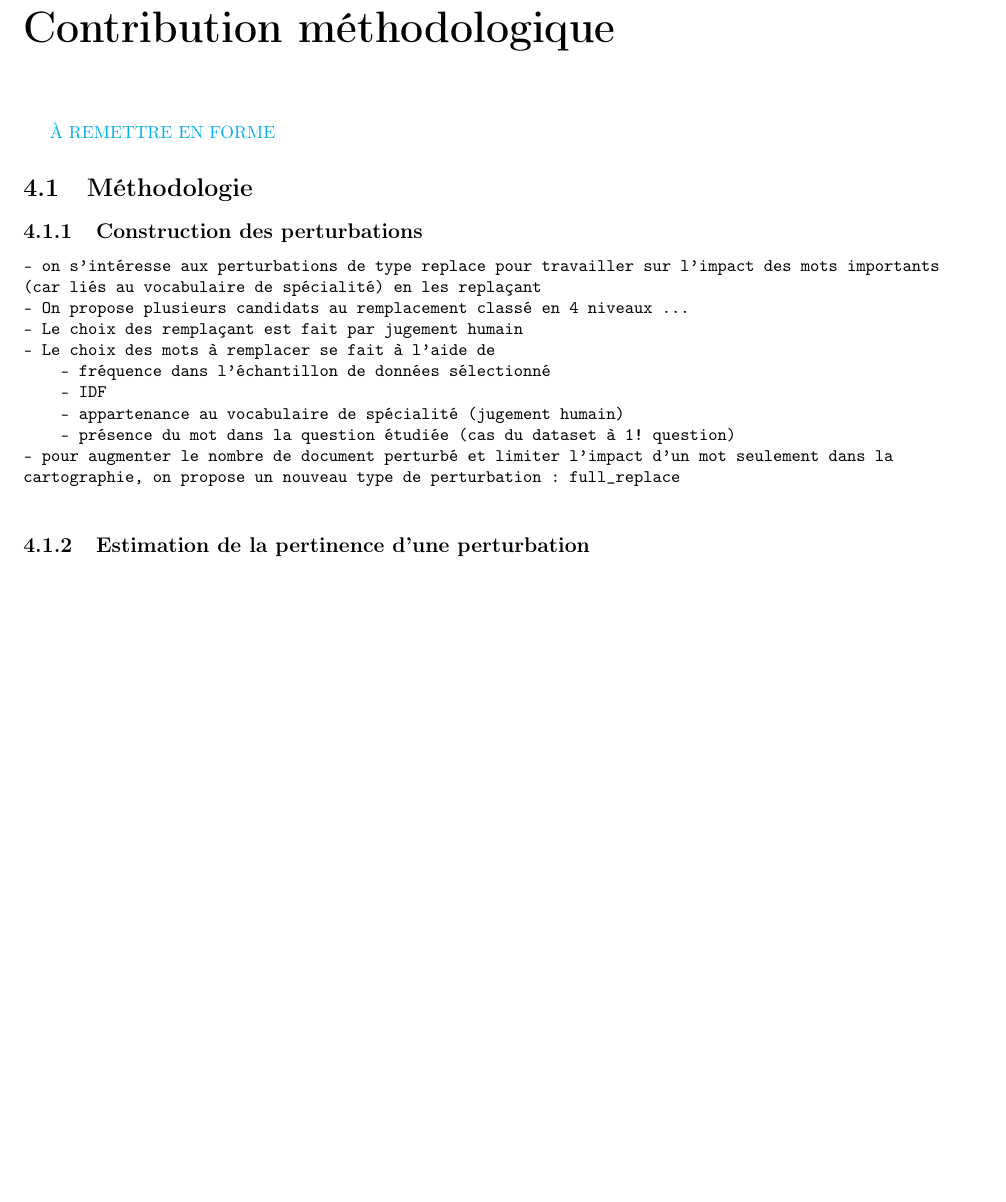
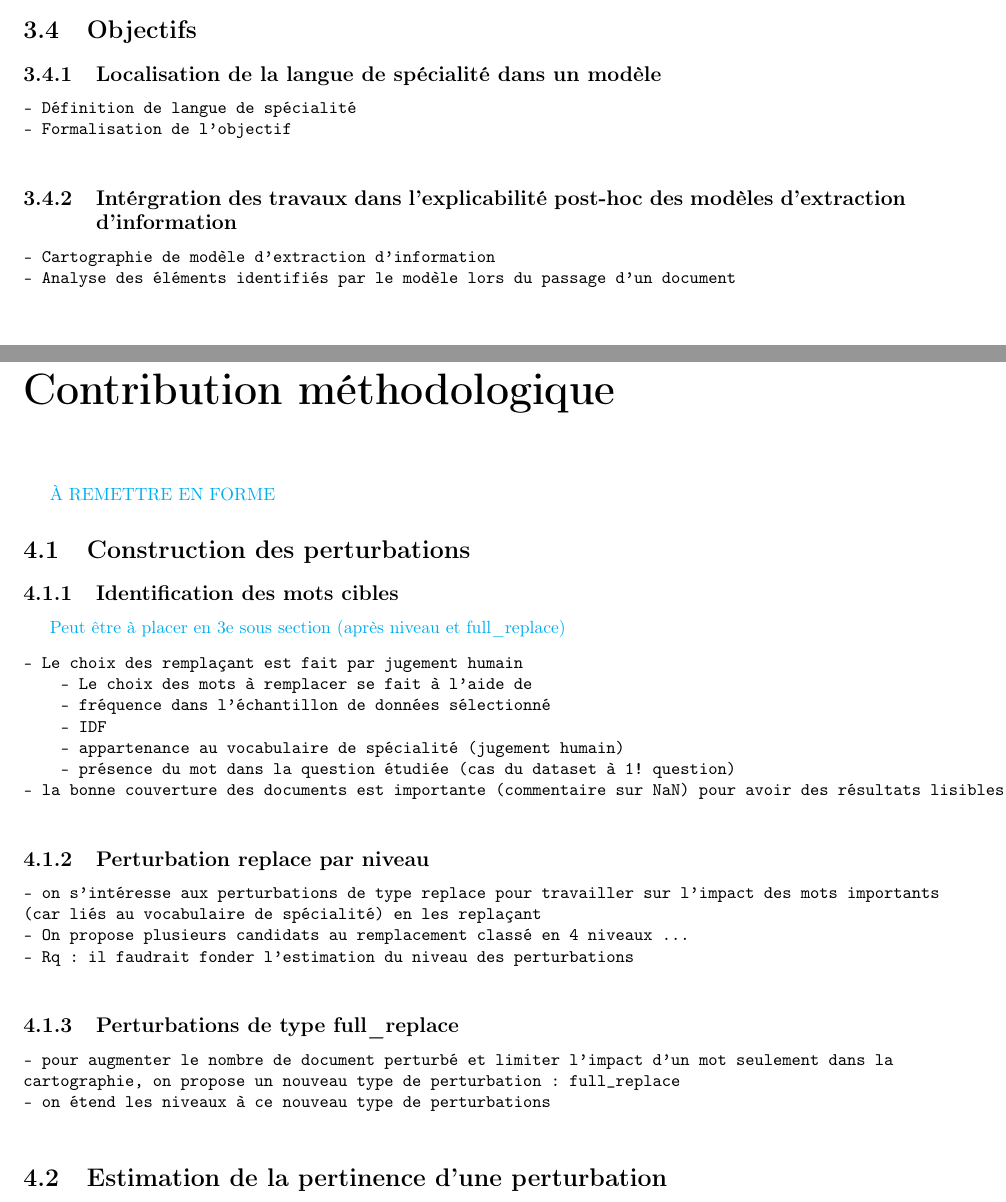
Before and after one commit to madelvallezpro/RAGRights, a LaTeX document (rapportS10/rapport/main.tex, which reads rapportS10/rapport/methodo/methodo.tex, rapportS10/rapport/pre-expe/pre-expe.tex): part of page 11 of 21 before the commit and two parts of pages 10 and 11 of 21 after it, the two joined at a grey line, cut at the place of the change, the shorter picture padded with empty space. Compiled offline with pdfLaTeX.

Commit message:
révision du plan chapitres constrcution préalable des utils, méthodologie ! reste révision du contenu et chapitre resultats à reprendre

```diff
--- a/rapportS10/rapport/methodo/methodo.tex
+++ b/rapportS10/rapport/methodo/methodo.tex
@@ -1,29 +1,45 @@
 
 \md{À REMETTRE EN FORME}
-\section{Méthodologie}
-    \subsection{Construction des perturbations}
+\section{Construction des perturbations}
+
+    \subsection{Identification des mots cibles}
+        \md{Peut être à placer en 3e sous section (après niveau et full\_replace)}
+        \begin{verbatim}
+- Le choix des remplaçant est fait par jugement humain
+    - Le choix des mots à remplacer se fait à l'aide de
+    - fréquence dans l'échantillon de données sélectionné
+    - IDF
+    - appartenance au vocabulaire de spécialité (jugement humain)
+    - présence du mot dans la question étudiée (cas du dataset à 1! question)
+- la bonne couverture des documents est importante (commentaire sur NaN) pour avoir des résultats lisibles
+        \end{verbatim}
+
+    \subsection{Perturbation replace par niveau}
         \begin{verbatim}
 - on s'intéresse aux perturbations de type replace pour travailler sur l'impact des mots importants
 (car liés au vocabulaire de spécialité) en les replaçant
 - On propose plusieurs candidats au remplacement classé en 4 niveaux ...
-- Le choix des remplaçant est fait par jugement humain
-- Le choix des mots à remplacer se fait à l'aide de
-    - fréquence dans l'échantillon de données sélectionné
-    - IDF
-    - appartenance au vocabulaire de spécialité (jugement humain)
-    - présence du mot dans la question étudiée (cas du dataset à 1! question)
+- Rq : il faudrait fonder l'estimation du niveau des perturbations
+        \end{verbatim}
+
+    \subsection{Perturbations de type full\_replace}
+        \begin{verbatim}
 - pour augmenter le nombre de document perturbé et limiter l'impact d'un mot seulement dans la
 cartographie, on propose un nouveau type de perturbation : full_replace
+- on étend les niveaux à ce nouveau type de perturbations
         \end{verbatim}
 
-    \subsection{Estimation de la pertinence d'une perturbation}
-        \begin{verbatim}
+\section{Estimation de la pertinence d'une perturbation}
+    \begin{verbatim}
 SI PAS DÉJÀ PRÉSENTÉ DANS PARTIE DE L'ÉTAT DE L'ART SUR MECHIR
 - On visualise des scores de similarité entre questoin et document
 - graphique d'exemple + texte d'accompagnement à la lecture
 - Un perturbation peut être considérée comme pertinente lorsqu'elle modifie significativement
 (jugement humain) la distribution des cores pour l'échantillon du dataset étudié
-        \end{verbatim}
+
+    \end{verbatim}
+
+
 
     \subsection{Interprétation des résultats de l'Activation Patching}
 
--- a/rapportS10/rapport/pre-expe/pre-expe.tex
+++ b/rapportS10/rapport/pre-expe/pre-expe.tex
@@ -44,3 +44,18 @@ différents pdf, taille des documents, répartition positif/négatif)
 - Montée en version des librairies pour la compatibilité avec les outils
 - Reprise du reranking (mettre au propre la photo du schema sur l'ardoise)
     \end{verbatim}
+
+
+
+\section{Objectifs}
+    \subsection{Localisation de la langue de spécialité dans un modèle}
+        \begin{verbatim}
+- Définition de langue de spécialité
+- Formalisation de l'objectif
+        \end{verbatim}
+
+    \subsection{Intérgration des travaux dans l'explicabilité post-hoc des modèles d'extraction d'information}
+        \begin{verbatim}
+- Cartographie de modèle d'extraction d'information
+- Analyse des éléments identifiés par le modèle lors du passage d'un document
+        \end{verbatim}
```
Also changed, not shown: rapportS10/notes.md (+11 -0 lines), rapportS10/rapport/main.pdf.
